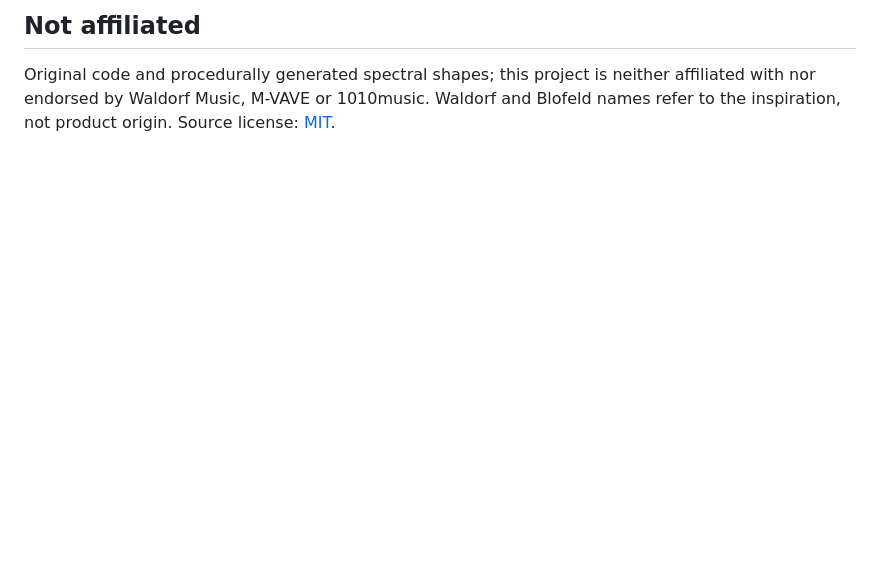
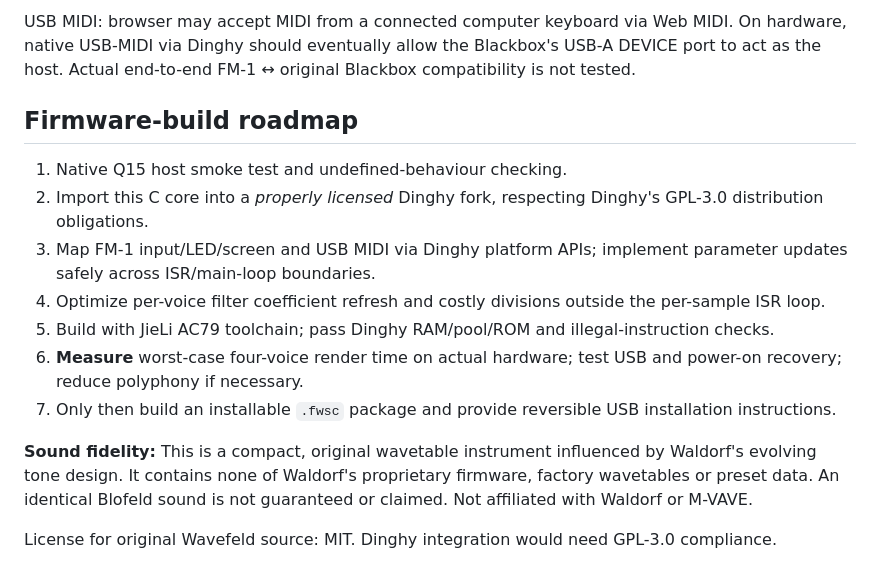
Before and after one commit to robert1994/ExerciseTimerSAMOC, a Markdown page: fm1-wavefeld/README.md, the part around one of its changes. Rendered like a GitHub page; blank space fills up the shorter version.

```diff
--- a/fm1-wavefeld/README.md
+++ b/fm1-wavefeld/README.md
@@ -45,4 +52,16 @@ Live demonstration is published from the public `robert1994/ExerciseTimerSAMOC`
 
-## Not affiliated
+USB MIDI: browser may accept MIDI from a connected computer keyboard via Web MIDI. On hardware, native USB-MIDI via Dinghy should eventually allow the Blackbox's USB-A DEVICE port to act as the host. Actual end-to-end FM-1 ↔ original Blackbox compatibility is not tested.
 
-Original code and procedurally generated spectral shapes; this project is neither affiliated with nor endorsed by Waldorf Music, M-VAVE or 1010music. Waldorf and Blofeld names refer to the inspiration, not product origin. Source license: [MIT](LICENSE).
+## Firmware-build roadmap
+
+1. Native Q15 host smoke test and undefined-behaviour checking.
+2. Import this C core into a *properly licensed* Dinghy fork, respecting Dinghy's GPL-3.0 distribution obligations.
+3. Map FM-1 input/LED/screen and USB MIDI via Dinghy platform APIs; implement parameter updates safely across ISR/main-loop boundaries.
+4. Optimize per-voice filter coefficient refresh and costly divisions outside the per-sample ISR loop.
+5. Build with JieLi AC79 toolchain; pass Dinghy RAM/pool/ROM and illegal-instruction checks.
+6. **Measure** worst-case four-voice render time on actual hardware; test USB and power-on recovery; reduce polyphony if necessary.
+7. Only then build an installable `.fwsc` package and provide reversible USB installation instructions.
+
+**Sound fidelity:** This is a compact, original wavetable instrument influenced by Waldorf's evolving tone design. It contains none of Waldorf's proprietary firmware, factory wavetables or preset data. An identical Blofeld sound is not guaranteed or claimed. Not affiliated with Waldorf or M-VAVE.
+
+License for original Wavefeld source: MIT. Dinghy integration would need GPL-3.0 compliance.
```
Also changed, not shown: other parts of fm1-wavefeld/README.md (+38 -31 lines).
